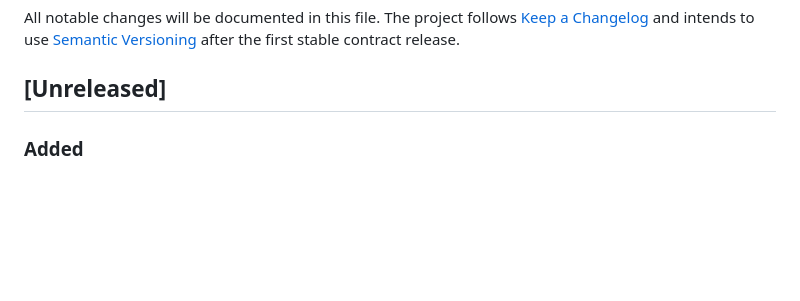
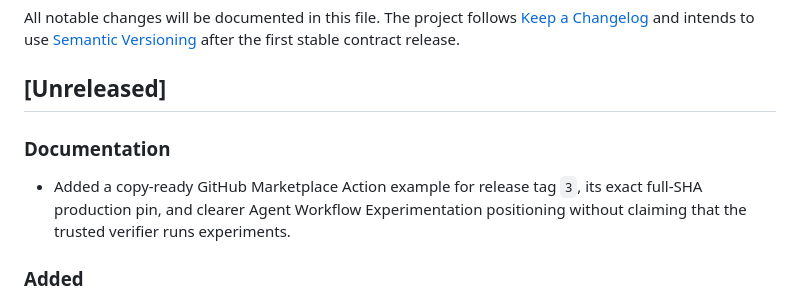
Before and after one commit to kingggg5/awe-tracegate, a Markdown page: CHANGELOG.md, the part around the change. Drawn GitHub-style; blank space fills up the shorter version.

```diff
--- a/CHANGELOG.md
+++ b/CHANGELOG.md
@@ -6,6 +6,12 @@ All notable changes will be documented in this file. The project follows
 stable contract release.
 
 ## [Unreleased]
+
+### Documentation
+
+- Added a copy-ready GitHub Marketplace Action example for release tag `3`,
+  its exact full-SHA production pin, and clearer Agent Workflow Experimentation
+  positioning without claiming that the trusted verifier runs experiments.
 
 ### Added
 
```
Also changed, not shown: README.md (+30 -6 lines).
